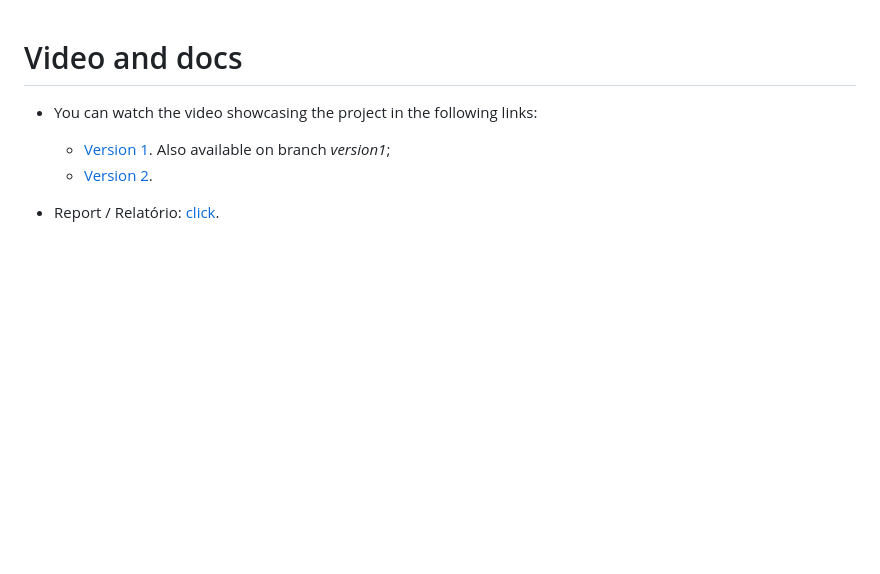
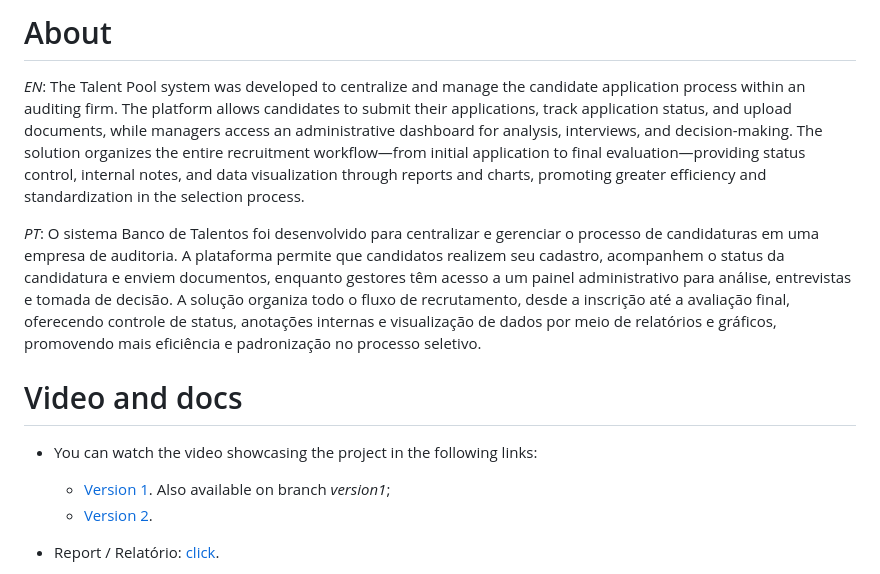
Before and after one commit to phpc99/banco-talentos, a Markdown page: README.md, the part around the change. GitHub-like rendering; blank space fills up the shorter version.

```diff
--- a/README.md
+++ b/README.md
@@ -1,3 +1,11 @@
+# About
+
+_EN_: The Talent Pool system was developed to centralize and manage the candidate application process within an auditing firm. The platform allows candidates to submit their applications, track application status, and upload documents, while managers access an administrative dashboard for analysis, interviews, and decision-making.
+The solution organizes the entire recruitment workflow—from initial application to final evaluation—providing status control, internal notes, and data visualization through reports and charts, promoting greater efficiency and standardization in the selection process.
+
+_PT_: O sistema Banco de Talentos foi desenvolvido para centralizar e gerenciar o processo de candidaturas em uma empresa de auditoria. A plataforma permite que candidatos realizem seu cadastro, acompanhem o status da candidatura e enviem documentos, enquanto gestores têm acesso a um painel administrativo para análise, entrevistas e tomada de decisão.
+A solução organiza todo o fluxo de recrutamento, desde a inscrição até a avaliação final, oferecendo controle de status, anotações internas e visualização de dados por meio de relatórios e gráficos, promovendo mais eficiência e padronização no processo seletivo.
+
 # Video and docs
 
 - You can watch the video showcasing the project in the following links:
```
